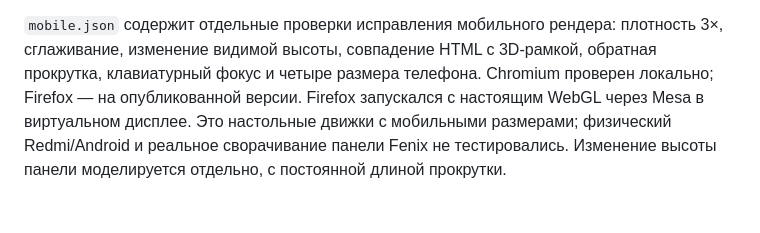
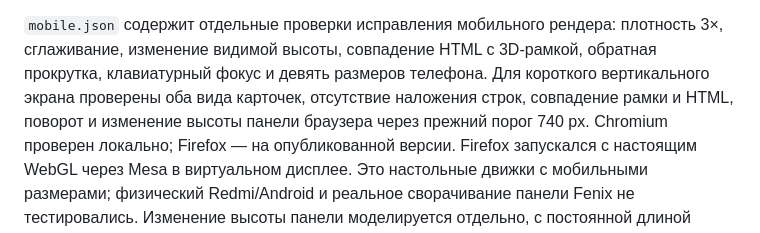
Before and after one commit to amurapan/genesis, a Markdown page: verification/README.md, the part around the change. Rendered like a GitHub page; blank space fills up the shorter version.

```diff
--- a/verification/README.md
+++ b/verification/README.md
@@ -44,7 +44,10 @@ Fingerprint изменился; полный прогон финансовой
 
 `mobile.json` содержит отдельные проверки исправления мобильного рендера:
 плотность 3×, сглаживание, изменение видимой высоты, совпадение HTML с 3D-рамкой,
-обратная прокрутка, клавиатурный фокус и четыре размера телефона.
+обратная прокрутка, клавиатурный фокус и девять размеров телефона.
+Для короткого вертикального экрана проверены оба вида карточек, отсутствие
+наложения строк, совпадение рамки и HTML, поворот и изменение высоты панели
+браузера через прежний порог 740 px.
 Chromium проверен локально; Firefox — на опубликованной версии.
 Firefox запускался с настоящим WebGL через Mesa в виртуальном дисплее.
 Это настольные движки с мобильными размерами; физический Redmi/Android
```
Also changed, not shown: docs/landing-direction.md (+12 -6 lines), docs/images/landing-duplicate.png, docs/images/landing-mobile.png, docs/images/landing-unfold.png, docs/images/landing.png, docs/images/story.png, 7 other files.
